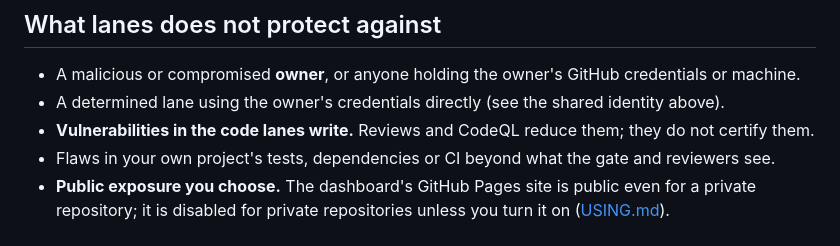
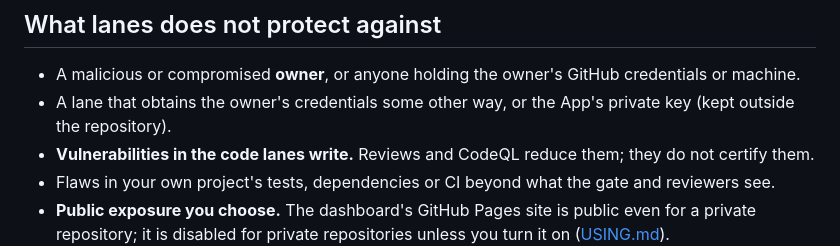
Before and after one commit to Sour-Dev-Home/lanes, a Markdown page: docs/SECURITY.md, the part around the change. Drawn GitHub-style.

Commit message:
reword the last solo-era line in SECURITY.md (#617)
Co-Authored-By: Claude Sonnet 5.5 <noreply@anthropic.com>

```diff
--- a/docs/SECURITY.md
+++ b/docs/SECURITY.md
@@ -78,7 +78,7 @@ These are decided, not overlooked:
 ## What lanes does not protect against
 
 - A malicious or compromised **owner**, or anyone holding the owner's GitHub credentials or machine.
-- A determined lane using the owner's credentials directly (see the shared identity above).
+- A lane that obtains the owner's credentials some other way, or the App's private key (kept outside the repository).
 - **Vulnerabilities in the code lanes write.** Reviews and CodeQL reduce them; they do not certify them.
 - Flaws in your own project's tests, dependencies or CI beyond what the gate and reviewers see.
 - **Public exposure you choose.** The dashboard's GitHub Pages site is public even for a private repository; it is
```
